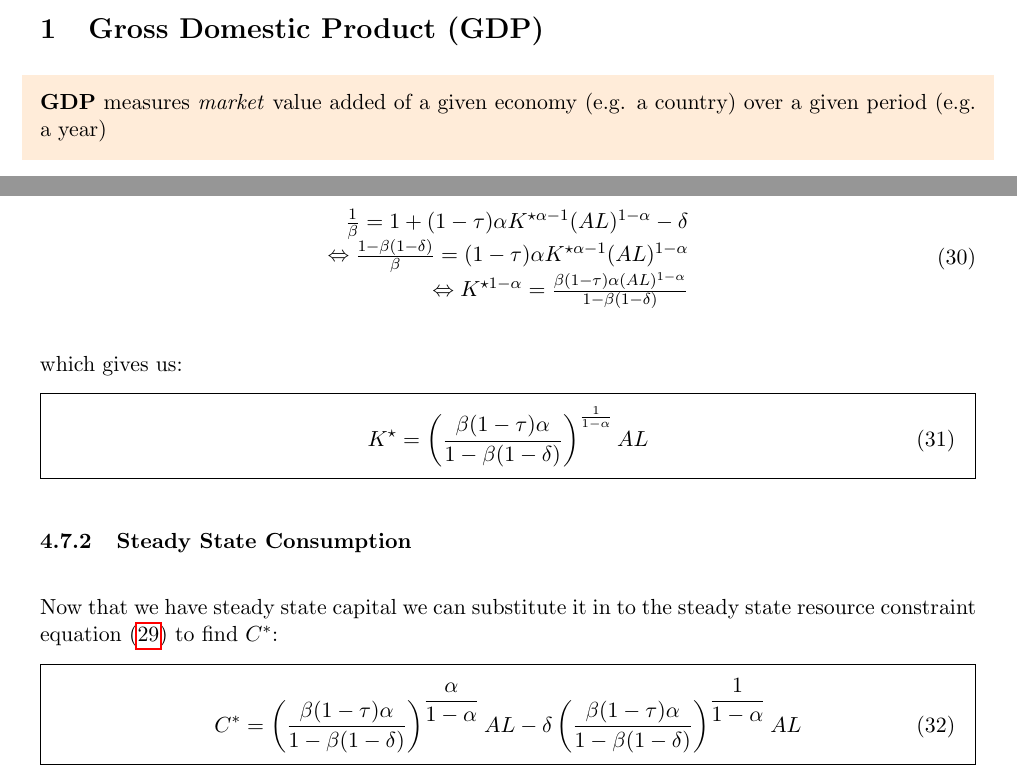
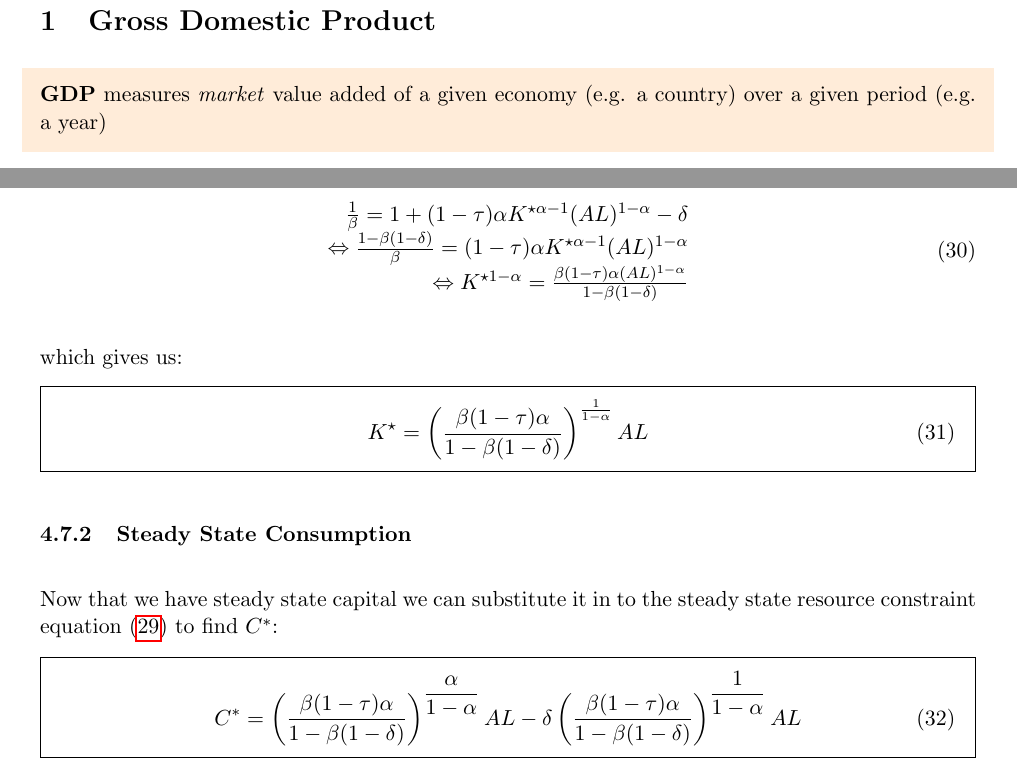
Before and after one commit to aycannon/UoE-Topics-in-Macroeconomics, a LaTeX document (main.tex): two parts of pages 2 and 17 of 72 before the commit and two parts of pages 3 and 18 of 73 after it, joined at a grey line, cut so that both start at the same text. Compiled offline with pdfLaTeX.

```diff
--- a/main.tex
+++ b/main.tex
@@ -24,7 +24,10 @@
 \end{tcolorbox}}
 % use \begin{shaded} and \begin{note}
 
-\section{Gross Domestic Product (GDP)}
+
+\newpage
+
+\section{Gross Domestic Product}
 
 \begin{shaded}
 \textbf{GDP} measures \textit{market} value added of a given economy (e.g. a country) over a given period (e.g. a year)
@@ -541,7 +544,7 @@
 \end{equation}
 
 We can see when the rate of return is 0 and $\theta = 0$, $\dfrac{C_{t+1}}{C_t}=0.86$, meaning we will consume less  tomorrow.
-\begin{mdframed}
+
 \begin{intu}
     Intuitively this is because the household is reactionary to the relative rate of return and seeing as it is 0, there is no need to save. However, when $\theta=3$ we consume almost exactly the same amount as today (0.98).
 
```
Also changed, not shown: main.tex (2 more changed lines).
